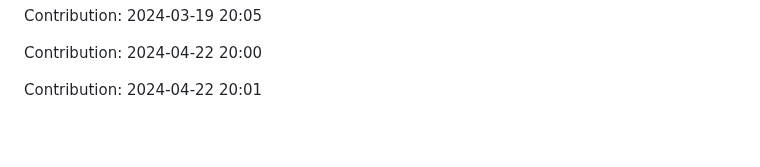
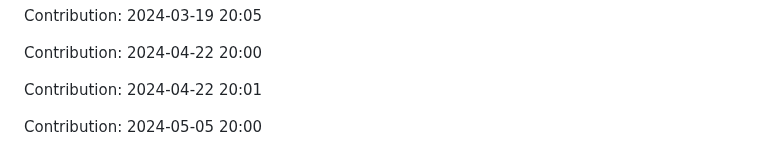
Before and after one commit to enbtram/BallDown-Game, a Markdown page: README.md, the part around the change. GitHub-like rendering; blank space fills up the shorter version.

Commit message:
"Contribution: 2024-05-05 20:00"

```diff
--- a/README.md
+++ b/README.md
@@ -557,3 +557,5 @@ Contribution: 2024-03-19 20:05
 Contribution: 2024-04-22 20:00
 
 Contribution: 2024-04-22 20:01
+
+Contribution: 2024-05-05 20:00
```
